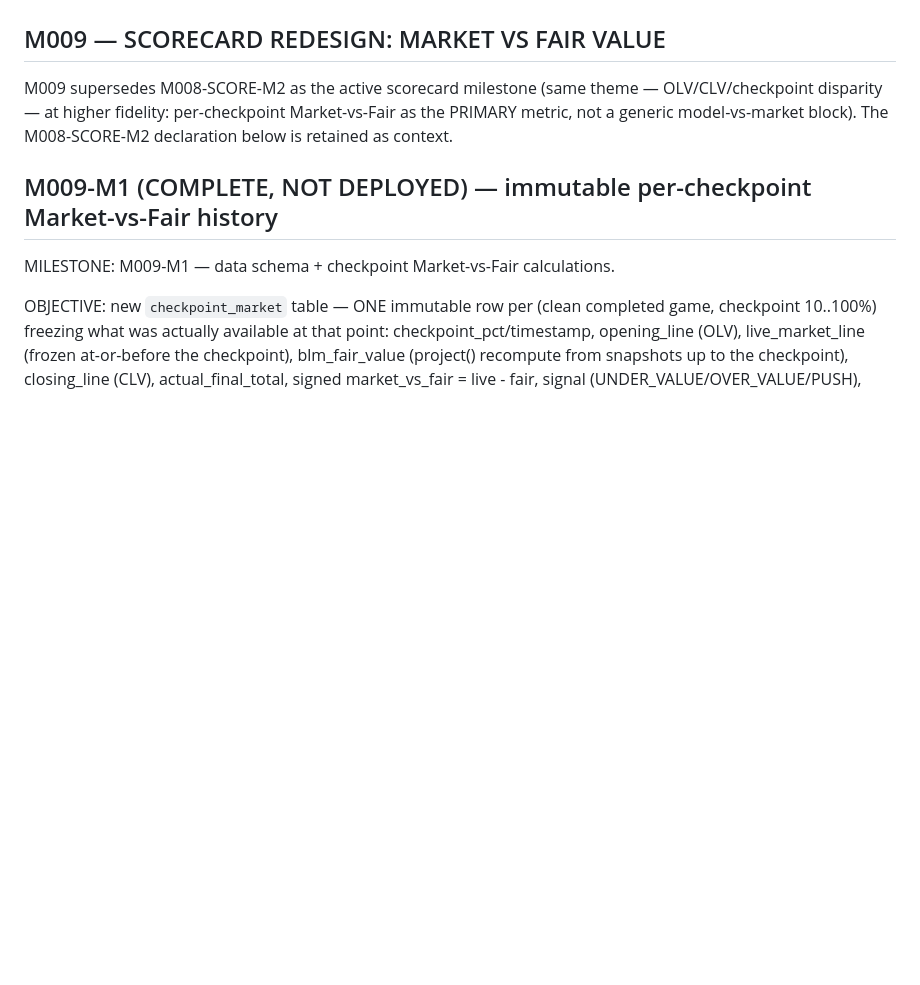
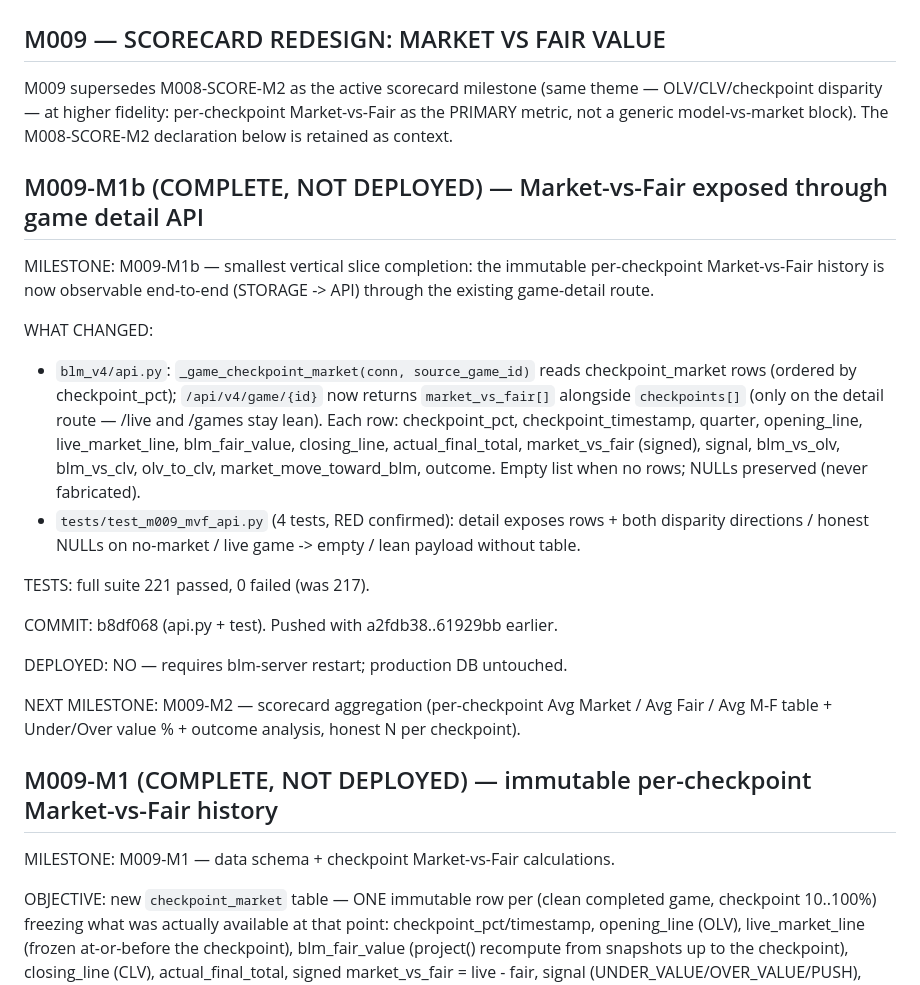
Before and after one commit to abwarren/BLM, a Markdown page: docs/milestones/CURRENT.md, the part around the change. GitHub-like rendering; blank space fills up the shorter version.

Commit message:
docs(milestones): M009-M1b complete — Market-vs-Fair in game detail API (b8df068)

```diff
--- a/docs/milestones/CURRENT.md
+++ b/docs/milestones/CURRENT.md
@@ -6,6 +6,36 @@ M009 supersedes M008-SCORE-M2 as the active scorecard milestone (same
 theme — OLV/CLV/checkpoint disparity — at higher fidelity: per-checkpoint
 Market-vs-Fair as the PRIMARY metric, not a generic model-vs-market
 block).  The M008-SCORE-M2 declaration below is retained as context.
+
+## M009-M1b (COMPLETE, NOT DEPLOYED) — Market-vs-Fair exposed through game detail API
+
+MILESTONE: M009-M1b — smallest vertical slice completion: the immutable
+per-checkpoint Market-vs-Fair history is now observable end-to-end
+(STORAGE -> API) through the existing game-detail route.
+
+WHAT CHANGED:
+- `blm_v4/api.py`: `_game_checkpoint_market(conn, source_game_id)` reads
+  checkpoint_market rows (ordered by checkpoint_pct); `/api/v4/game/{id}`
+  now returns `market_vs_fair[]` alongside `checkpoints[]` (only on the
+  detail route — /live and /games stay lean).  Each row: checkpoint_pct,
+  checkpoint_timestamp, quarter, opening_line, live_market_line,
+  blm_fair_value, closing_line, actual_final_total, market_vs_fair
+  (signed), signal, blm_vs_olv, blm_vs_clv, olv_to_clv,
+  market_move_toward_blm, outcome.  Empty list when no rows; NULLs
+  preserved (never fabricated).
+- `tests/test_m009_mvf_api.py` (4 tests, RED confirmed): detail exposes
+  rows + both disparity directions / honest NULLs on no-market / live
+  game -> empty / lean payload without table.
+
+TESTS: full suite 221 passed, 0 failed (was 217).
+
+COMMIT: b8df068 (api.py + test).  Pushed with a2fdb38..61929bb earlier.
+
+DEPLOYED: NO — requires blm-server restart; production DB untouched.
+
+NEXT MILESTONE: M009-M2 — scorecard aggregation (per-checkpoint Avg
+Market / Avg Fair / Avg M-F table + Under/Over value % + outcome
+analysis, honest N per checkpoint).
 
 ## M009-M1 (COMPLETE, NOT DEPLOYED) — immutable per-checkpoint Market-vs-Fair history
 
```
